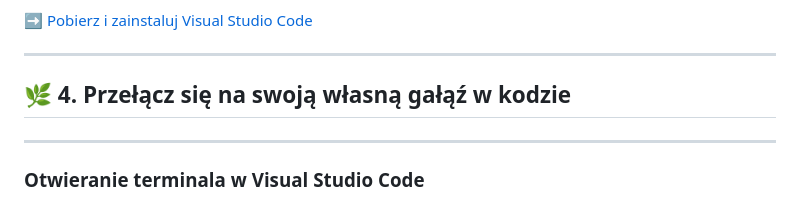
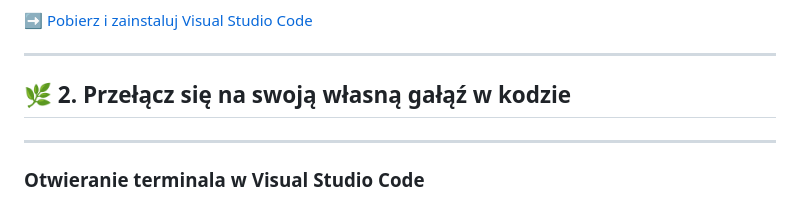
Before and after one commit to howlingtesters/Nowicjusz-15.10.2025, a Markdown page: README-windows.md, the part around the change. Rendered like a GitHub page.

```diff
--- a/README-windows.md
+++ b/README-windows.md
@@ -12,7 +12,7 @@ Podczas szkolenia będziemy korzystać z **Visual Studio Code (VSC)**, ale może
 
 ---
 
-## 🌿 4. Przełącz się na swoją własną gałąź w kodzie
+## 🌿 2. Przełącz się na swoją własną gałąź w kodzie
 
 ---
 
```
